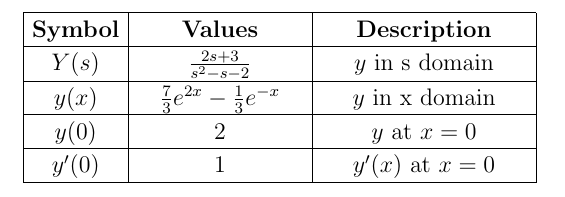
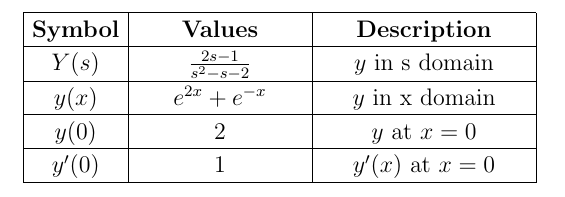
Before and after one commit to hemanth23ee/ASSIGNMENTS, a LaTeX document (gate[esp.47]/tables/table2.tex): part of the page, cut so that both start at the same text. Compiled offline with pdfLaTeX.

Commit message:
Add files via upload

```diff
--- a/gate[esp.47]/tables/table2.tex
+++ b/gate[esp.47]/tables/table2.tex
@@ -199,7 +199,7 @@
 	\multicolumn{1}{|p{\gnumericColA}|}%
 	{\gnumericPB{\centering}\gnumbox{$Y(s)$}}
 	&\multicolumn{1}{p{\gnumericColB}|}%
-	{\gnumericPB{\centering}\gnumbox{$\frac{2s+3}{s^2-s-2}$}}
+	{\gnumericPB{\centering}\gnumbox{$\frac{2s-1}{s^2-s-2}$}}
 	&\multicolumn{1}{p{\gnumericColC}|}%
 	{\gnumericPB{\centering}\gnumbox{$y$ in s domain}}
 
@@ -208,7 +208,7 @@
         \multicolumn{1}{|p{\gnumericColA}|}%
 	{\gnumericPB{\centering}\gnumbox{$y(x)$}}
         &\multicolumn{1}{p{\gnumericColB}|}%
-	{\gnumericPB{\centering}\gnumbox{$\frac{7}{3}e^{2x}-\frac{1}{3}e^{-x}$}}
+	{\gnumericPB{\centering}\gnumbox{$e^{2x}+e^{-x}$}}
         &\multicolumn{1}{p{\gnumericColC}|}%
 	{\gnumericPB{\centering}\gnumbox{$y$ in x domain}}
 
```
